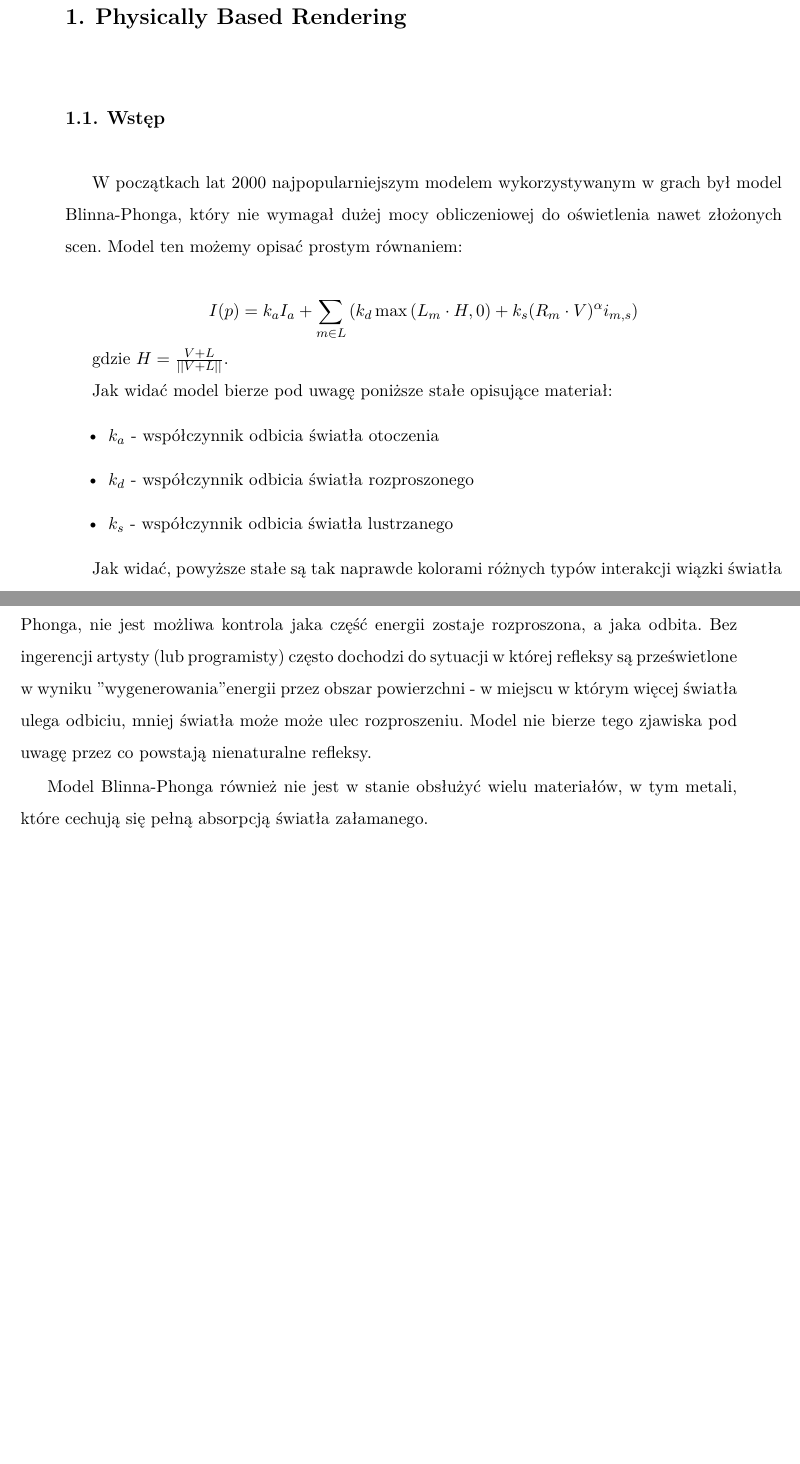
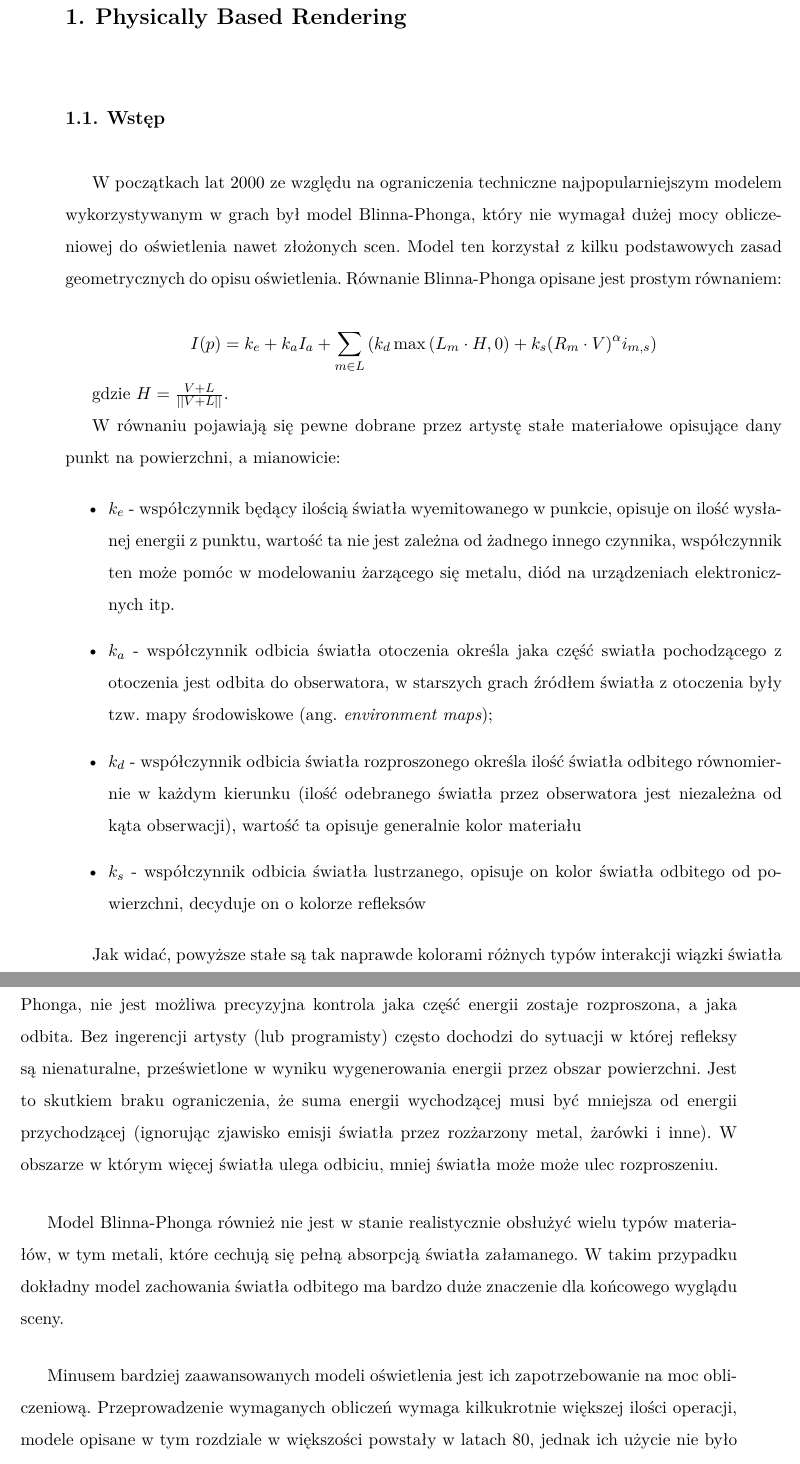
Before and after one commit to sienkiewiczkm/arealights-thesis, a LaTeX thesis (main.tex, which reads source/ch02_pbr.tex): two parts of pages 3 and 4 of 21 before the commit and two parts of pages 3 and 4 of 22 after it, joined at a grey line, cut so that both start at the same text, the shorter picture padded with empty space. Compiled offline with XeLaTeX.

Commit message:
Updates to PBR: Introduction rephrased

```diff
--- a/source/ch02_pbr.tex
+++ b/source/ch02_pbr.tex
@@ -5,12 +5,14 @@
 
 \section{Wstęp}
 
-W początkach lat 2000 najpopularniejszym modelem wykorzystywanym w grach był
-model Blinna-Phonga, który nie wymagał dużej mocy obliczeniowej do oświetlenia
-nawet złożonych scen. Model ten możemy opisać prostym równaniem:
+W początkach lat 2000 ze względu na ograniczenia techniczne najpopularniejszym
+modelem wykorzystywanym w grach był model Blinna-Phonga, który nie wymagał
+dużej mocy obliczeniowej do oświetlenia nawet złożonych scen. Model ten
+korzystał z kilku podstawowych zasad geometrycznych do opisu oświetlenia.
+Równanie Blinna-Phonga opisane jest prostym równaniem:
 
 \[
-	I(p) = k_a I_a +
+	I(p) = k_e + k_a I_a +
 		\sum_{m \in L} \left( {
 			k_d \max\left({ L_m \cdot H, 0 }\right) +
 			k_s (R_m \cdot V)^{\alpha} i_{m,s}
@@ -19,13 +21,29 @@ nawet złożonych scen. Model ten możemy opisać prostym równaniem:
 
 gdzie $ H = \frac{V+L}{||V+L||} $.
 
-Jak widać model bierze pod uwagę poniższe stałe opisujące materiał:
+W równaniu pojawiają się pewne dobrane przez artystę stałe materiałowe
+opisujące dany punkt na powierzchni, a mianowicie:
 
 \begin{itemize}
-\item $k_a$ - współczynnik odbicia światła otoczenia
-\item $k_d$ - współczynnik odbicia światła rozproszonego
-\item $k_s$ - współczynnik odbicia światła lustrzanego
+\item $k_e$ - współczynnik będący ilością światła wyemitowanego w punkcie,
+  opisuje on ilość wysłanej energii z punktu, wartość ta nie jest zależna
+  od żadnego innego czynnika, współczynnik ten może pomóc w modelowaniu
+  żarzącego się metalu, diód na urządzeniach elektronicznych itp.
+
+\item $k_a$ - współczynnik odbicia światła otoczenia określa jaka część swiatła
+  pochodzącego z otoczenia jest odbita do obserwatora, w starszych grach źródłem
+  światła z otoczenia były tzw. mapy środowiskowe (ang. \textit{environment
+  maps});
+
+\item $k_d$ - współczynnik odbicia światła rozproszonego określa ilość światła
+  odbitego równomiernie w każdym kierunku (ilość odebranego światła przez
+  obserwatora jest niezależna od kąta obserwacji), wartość ta opisuje generalnie
+  kolor materiału
+
+\item $k_s$ - współczynnik odbicia światła lustrzanego, opisuje on kolor światła
+  odbitego od powierzchni, decyduje on o kolorze refleksów
+
 \end{itemize}
 
 Jak widać, powyższe stałe są tak naprawde kolorami różnych typów interakcji
-wiązki światła z powierzchnią. Kolor odbicia zależy w bardzo dużym stopniu od
+wiązki światła z pewnych źródeł z powierzchnią. Kolor odbicia zależy w bardzo
@@ -47,15 +68,26 @@ wygląd w dowolnej scenie na modele matematyczne.
 
 Kolejnym problemem prostych modeli oświetlenia jest brak zachowania
 podstawowych zasad fizycznych, w tym zasady zachowania energii. Ze względu na
-prostą strukturę równania Blinna-Phonga, nie jest możliwa kontrola jaka część
-energii zostaje rozproszona, a jaka odbita. Bez ingerencji artysty (lub
-programisty) często dochodzi do sytuacji w której refleksy są prześwietlone w
-wyniku "wygenerowania" energii przez obszar powierzchni - w miejscu w którym
-więcej światła ulega odbiciu, mniej światła może może ulec rozproszeniu. Model
-nie bierze tego zjawiska pod uwagę przez co powstają nienaturalne refleksy.
+prostą strukturę równania Blinna-Phonga, nie jest możliwa precyzyjna kontrola
+jaka część energii zostaje rozproszona, a jaka odbita. Bez ingerencji artysty
+(lub programisty) często dochodzi do sytuacji w której refleksy są
+nienaturalne, prześwietlone w wyniku wygenerowania energii przez obszar
+powierzchni. Jest to skutkiem braku ograniczenia, że suma energii wychodzącej
+musi być mniejsza od energii przychodzącej (ignorując zjawisko emisji światła
+przez rozżarzony metal, żarówki i inne). W obszarze w którym więcej światła
+ulega odbiciu, mniej światła może może ulec rozproszeniu.
 
-Model Blinna-Phonga również nie jest w stanie obsłużyć wielu materiałów,
-w tym metali, które cechują się pełną absorpcją światła załamanego.
+Model Blinna-Phonga również nie jest w stanie realistycznie obsłużyć wielu
+typów materiałów, w tym metali, które cechują się pełną absorpcją światła
+załamanego. W takim przypadku dokładny model zachowania światła odbitego ma
+bardzo duże znaczenie dla końcowego wyglądu sceny.
+
+Minusem bardziej zaawansowanych modeli oświetlenia jest ich zapotrzebowanie na
+moc obliczeniową. Przeprowadzenie wymaganych obliczeń wymaga kilkukrotnie
+większej ilości operacji, modele opisane w tym rozdziale w większości powstały
+w latach 80, jednak ich użycie nie było możliwe przez wiele lat w aplikacjach
+czasu rzeczywistego. Obecny sprzet jednak pozwala nam na zastosowanie ich bez
+dużego kosztu wydajności.
 
 \section{Analiza geometryczna wiązki światła}
 
```
Also changed, not shown: source/ch02_pbr.tex (25 more changed lines).
